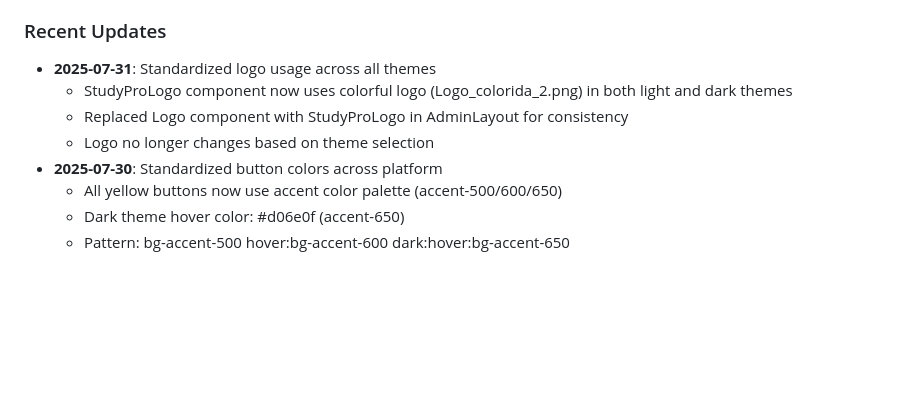
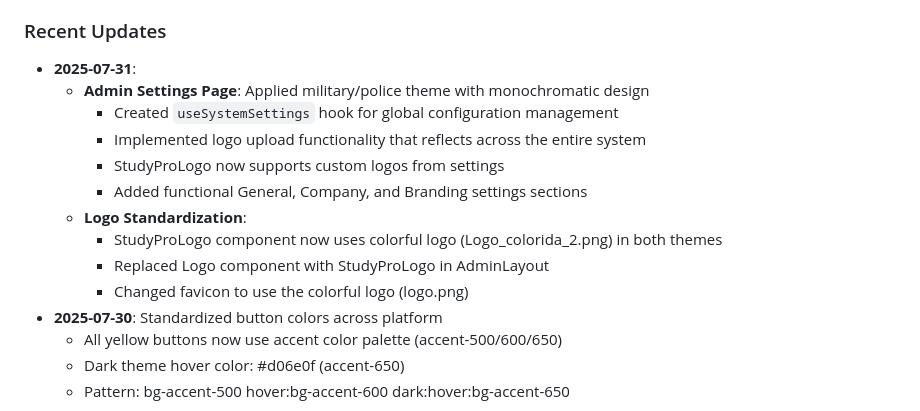
Before and after one commit to xkayo32/flash-site-cursors, a Markdown page: CLAUDE.md, the part around the change. GitHub-like rendering; blank space fills up the shorter version.

Commit message:
docs: atualizar CLAUDE.md com mudanças nas configurações do admin
- Documentar implementação da tela de configurações com tema militar
- Adicionar informações sobre hook useSystemSettings
- Registrar funcionalidade de upload de logo customizada

🤖 Generated with [Claude Code](https://claude.ai/code)

Co-Authored-By: Claude <noreply@anthropic.com>

```diff
--- a/CLAUDE.md
+++ b/CLAUDE.md
@@ -344,10 +344,16 @@ docker compose logs -f postgres
 - HTTP client: Axios 1.10 with centralized configuration
 
 ### Recent Updates
-- **2025-07-31**: Standardized logo usage across all themes
-  - StudyProLogo component now uses colorful logo (Logo_colorida_2.png) in both light and dark themes
-  - Replaced Logo component with StudyProLogo in AdminLayout for consistency
-  - Logo no longer changes based on theme selection
+- **2025-07-31**:
+  - **Admin Settings Page**: Applied military/police theme with monochromatic design
+    - Created `useSystemSettings` hook for global configuration management
+    - Implemented logo upload functionality that reflects across the entire system
+    - StudyProLogo now supports custom logos from settings
+    - Added functional General, Company, and Branding settings sections
+  - **Logo Standardization**:
+    - StudyProLogo component now uses colorful logo (Logo_colorida_2.png) in both themes
+    - Replaced Logo component with StudyProLogo in AdminLayout
+    - Changed favicon to use the colorful logo (logo.png)
 - **2025-07-30**: Standardized button colors across platform
   - All yellow buttons now use accent color palette (accent-500/600/650)
   - Dark theme hover color: #d06e0f (accent-650)
```
